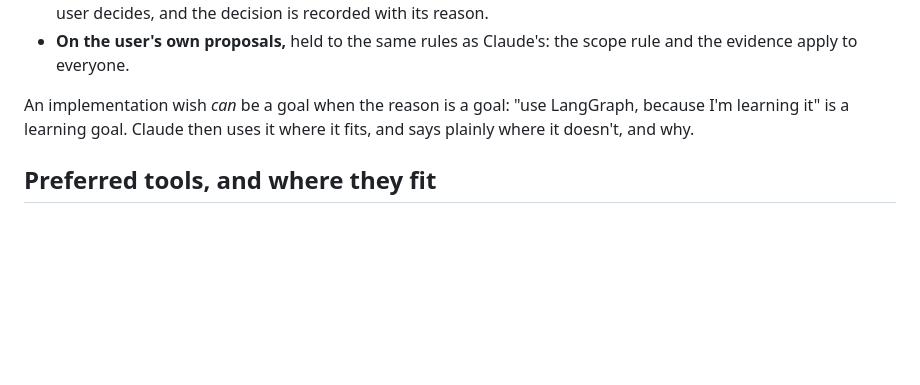
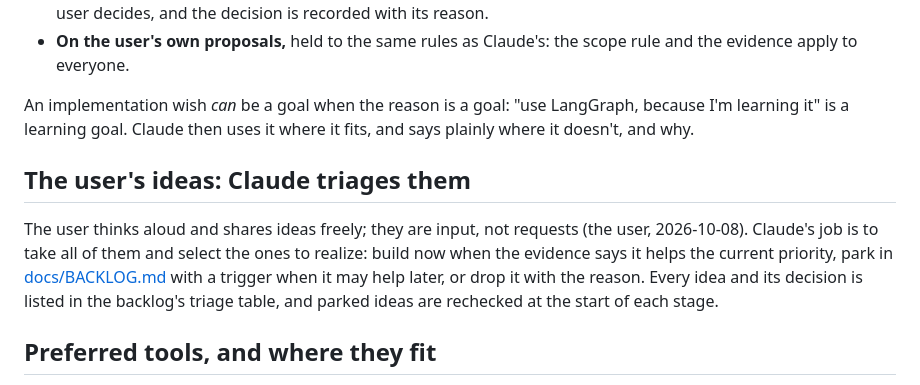
Before and after one commit to andreasatle/agentswarm, a Markdown page: COLLABORATION.md, the part around the change. Drawn GitHub-style; blank space fills up the shorter version.

```diff
--- a/COLLABORATION.md
+++ b/COLLABORATION.md
@@ -36,6 +36,10 @@ Pushing back means questioning, never overriding. The user always has the last w
 
 An implementation wish *can* be a goal when the reason is a goal: "use LangGraph, because I'm learning it" is a learning goal. Claude then uses it where it fits, and says plainly where it doesn't, and why.
 
+## The user's ideas: Claude triages them
+
+The user thinks aloud and shares ideas freely; they are input, not requests (the user, 2026-10-08). Claude's job is to take all of them and select the ones to realize: build now when the evidence says it helps the current priority, park in [docs/BACKLOG.md](docs/BACKLOG.md) with a trigger when it may help later, or drop it with the reason. Every idea and its decision is listed in the backlog's triage table, and parked ideas are rechecked at the start of each stage.
+
 ## Preferred tools, and where they fit
 
 - **Pydantic:** wanted, and the right fit. Every piece of data in the system is a Pydantic model (typed end to end, validated at every boundary, including every model call's input and output).
```
Also changed, not shown: docs/BACKLOG.md (+20 -0 lines).
